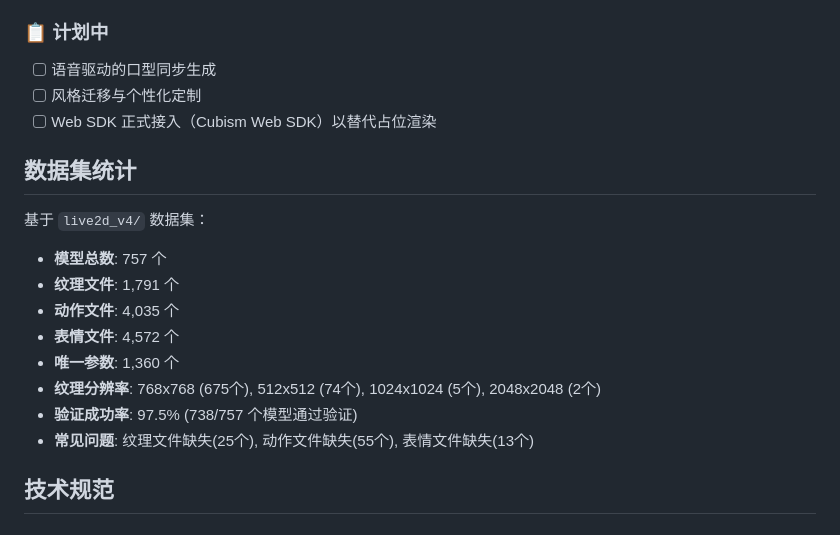
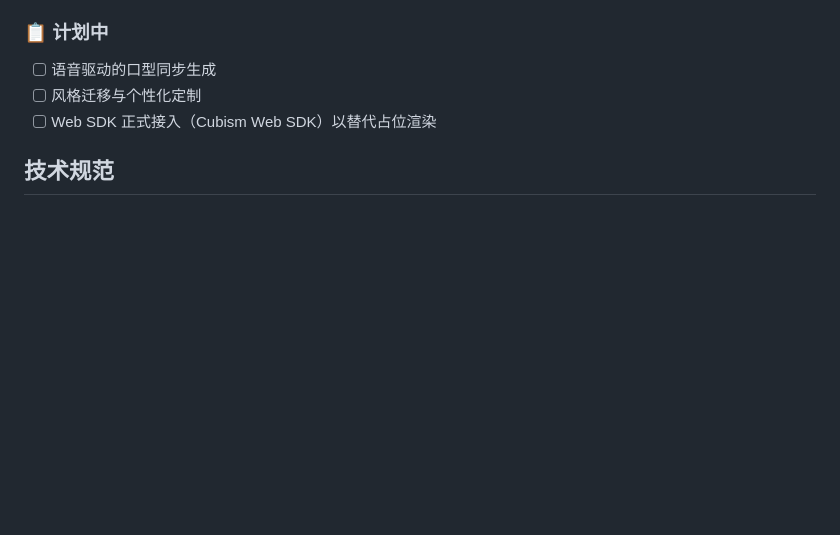
Before and after one commit to Avp0peT/live2d_ai_generated, a Markdown page: README.md, the part around the change. Rendered like a GitHub page; blank space fills up the shorter version.

```diff
--- a/README.md
+++ b/README.md
@@ -430,19 +430,6 @@ outputs/my_model_001/
 - [ ] 风格迁移与个性化定制
 - [ ] Web SDK 正式接入（Cubism Web SDK）以替代占位渲染
 
-## 数据集统计
-
-基于 `live2d_v4/` 数据集：
-
-- **模型总数**: 757 个
-- **纹理文件**: 1,791 个
-- **动作文件**: 4,035 个
-- **表情文件**: 4,572 个
-- **唯一参数**: 1,360 个
-- **纹理分辨率**: 768x768 (675个), 512x512 (74个), 1024x1024 (5个), 2048x2048 (2个)
-- **验证成功率**: 97.5% (738/757 个模型通过验证)
-- **常见问题**: 纹理文件缺失(25个), 动作文件缺失(55个), 表情文件缺失(13个)
-
 ## 技术规范
 
 ### 支持的文件格式
```
